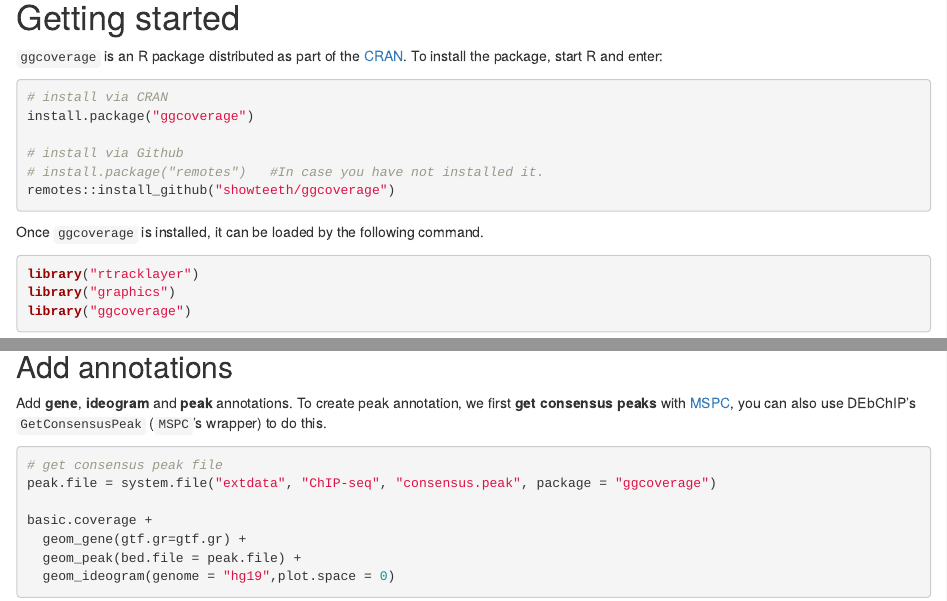
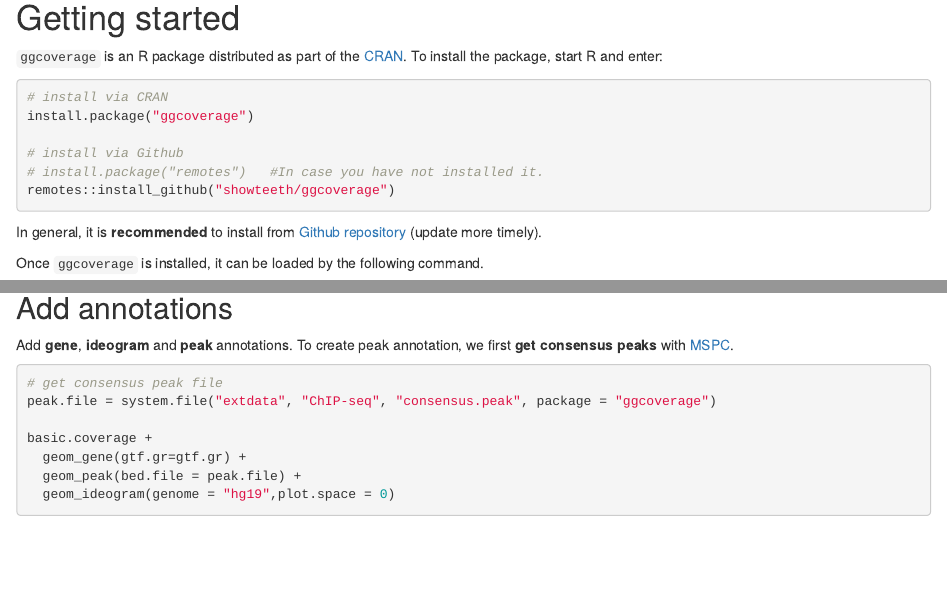
Before and after one commit to cran/ggcoverage, an R Markdown document (inst/doc/ggcoverage.Rmd): the page in a window 1100 px wide, from 340 px down, and a second part further down, joined at a grey line. Rendered offline with R 4.5, knitr and Pandoc, with nearby package versions; drawn as R Markdown's standard HTML page in place of the format the file asks for; some code elsewhere in the file could not run offline; common packages that the code uses without loading them are loaded.

Commit message:
version 0.7.1

````diff
--- a/inst/doc/ggcoverage.Rmd
+++ b/inst/doc/ggcoverage.Rmd
@@ -50,6 +50,8 @@ install.package("ggcoverage")
 # install.package("remotes")   #In case you have not installed it.
 remotes::install_github("showteeth/ggcoverage")
 ```
+
+In general, it is **recommended** to install from [Github repository](https://github.com/showteeth/ggcoverage) (update more timely).
 
 Once `ggcoverage` is installed, it can be loaded by the following command.
 
@@ -366,7 +368,7 @@ knitr::include_graphics("../man/figures/README-basic_coverage_chip-1.png")
 -------------
 
 ## Add annotations
-Add **gene**, **ideogram** and **peak** annotations. To create peak annotation, we first **get consensus peaks** with [MSPC](https://github.com/Genometric/MSPC), you can also use DEbChIP's `GetConsensusPeak` (`MSPC`'s wrapper) to do this.
+Add **gene**, **ideogram** and **peak** annotations. To create peak annotation, we first **get consensus peaks** with [MSPC](https://github.com/Genometric/MSPC).
 
 ```{r peak_coverage, eval=FALSE}
 # get consensus peak file
````
Also changed, not shown: R/geom_base.R (+20 -20 lines), R/geom_coverage.R (+12 -12 lines), R/geom_gc.R (+13 -13 lines), R/geom_gene.R (+14 -14 lines), R/geom_peak.R (+21 -21 lines), R/geom_transcript.R (+14 -14 lines), R/ggcoverage.R (+13 -13 lines), vignettes/ggcoverage.Rmd (+3 -1 lines), README.md, 2 other files.
